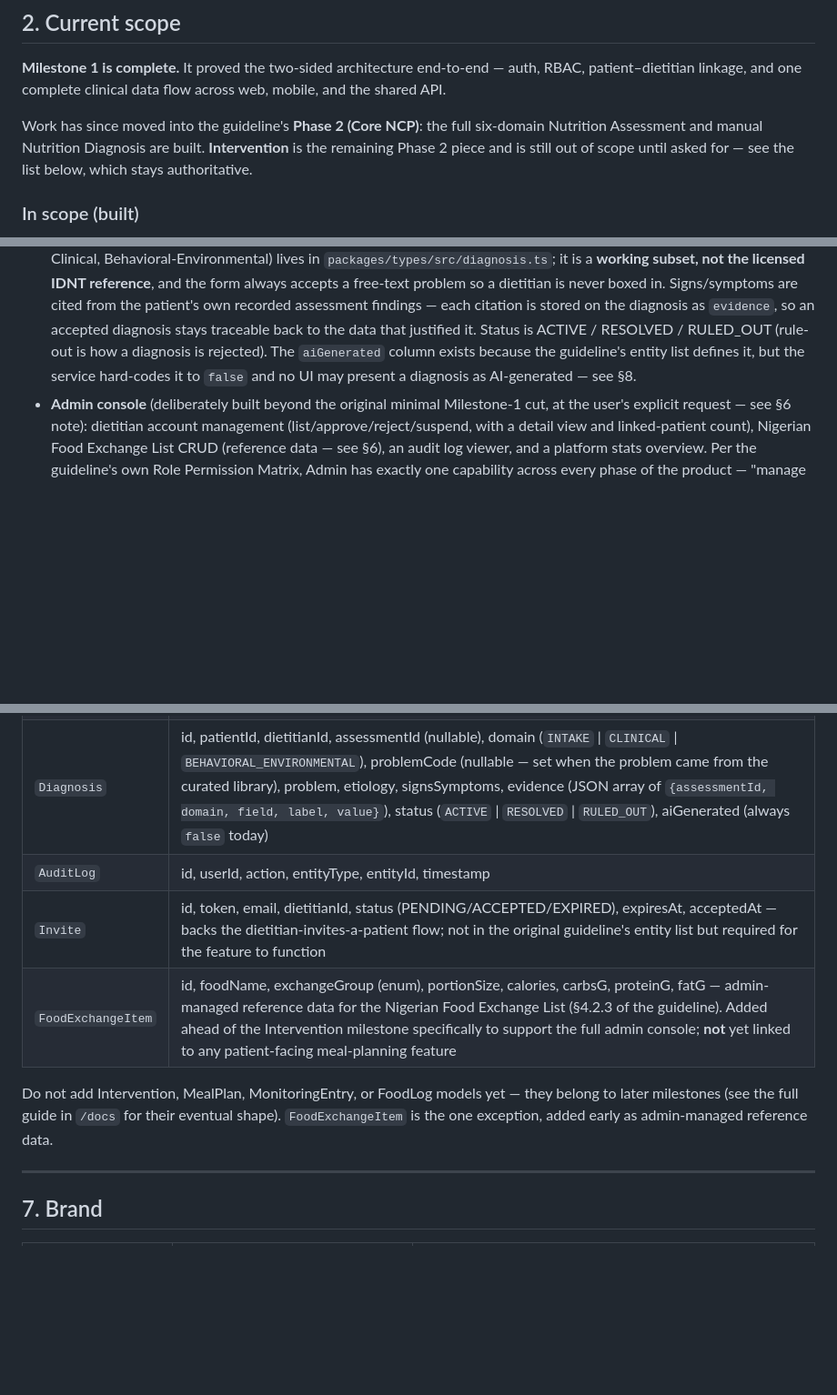
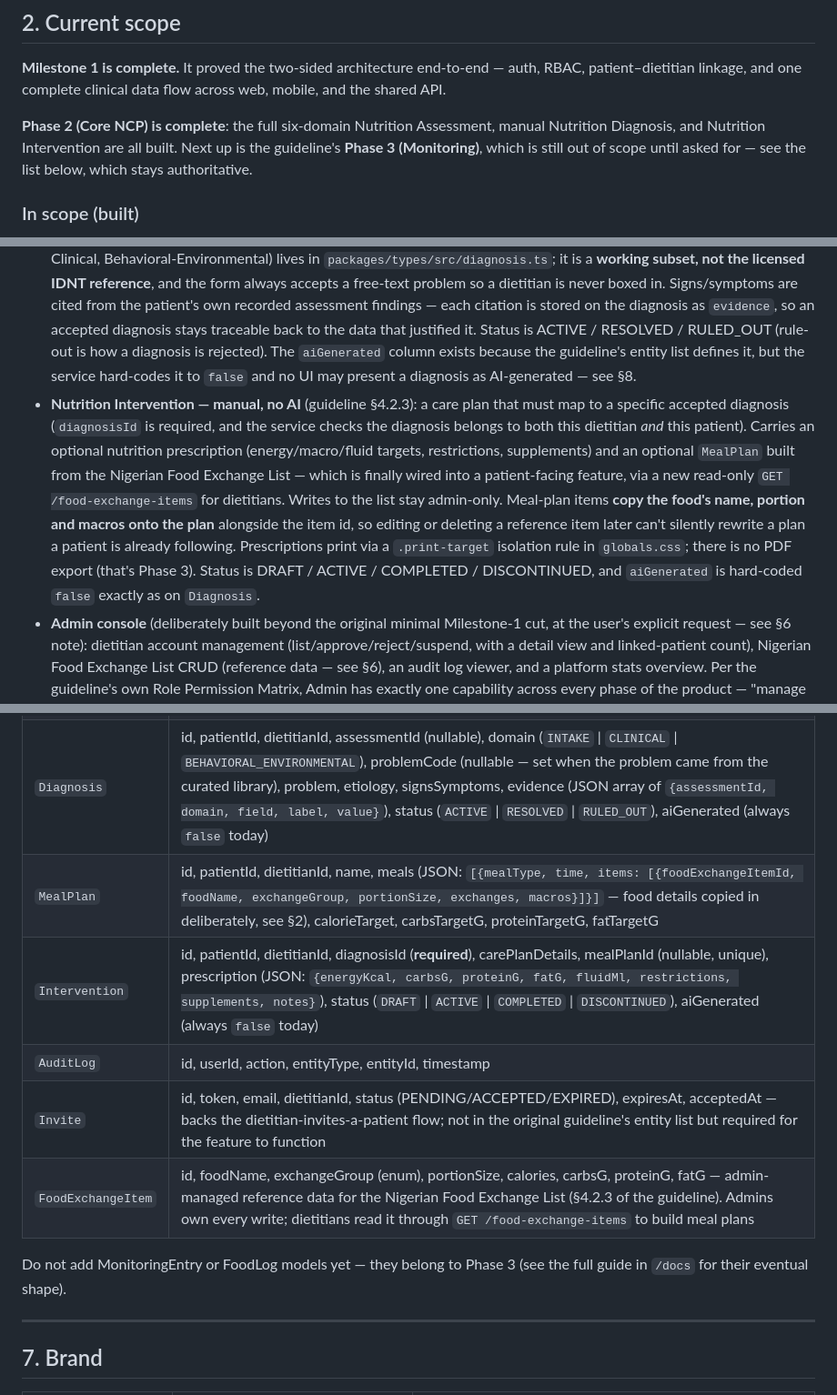
Before and after one commit to diethaven3-sketch/diethaven, a Markdown page: CLAUDE.md, 3 parts joined by grey strips. Shown at 91% size. GitHub-like rendering; blank space fills up the shorter version.

Commit message:
docs: record Phase 2 as complete in CLAUDE.md
Moves nutrition intervention out of the out-of-scope list, adds the MealPlan
and Intervention models to §6, and notes that FoodExchangeItem is no longer
orphaned reference data now that meal planning consumes it.

Phase 3 (Monitoring) is next and stays out of scope until asked for.

Co-Authored-By: Claude Opus 5 (1M context) <noreply@anthropic.com>
Claude-Session: https://claude.ai/code/session_01YCSXfcX8rnpW1bdZDQykJt

```diff
--- a/CLAUDE.md
+++ b/CLAUDE.md
@@ -25,13 +25,14 @@ Two user-facing apps, one shared backend:
 
 **Milestone 1 is complete.** It proved the two-sided architecture end-to-end — auth, RBAC, patient–dietitian linkage, and one complete clinical data flow across web, mobile, and the shared API.
 
-Work has since moved into the guideline's **Phase 2 (Core NCP)**: the full six-domain Nutrition Assessment and manual Nutrition Diagnosis are built. **Intervention** is the remaining Phase 2 piece and is still out of scope until asked for — see the list below, which stays authoritative.
+**Phase 2 (Core NCP) is complete**: the full six-domain Nutrition Assessment, manual Nutrition Diagnosis, and Nutrition Intervention are all built. Next up is the guideline's **Phase 3 (Monitoring)**, which is still out of scope until asked for — see the list below, which stays authoritative.
 
 ### In scope (built)
 - **Backend**: NestJS API + PostgreSQL. RBAC enforced at the API layer (Admin / Dietitian / Patient). Auth: email/password + OTP (mobile). Audit logging on every create/edit/view of in-scope entities. TLS in transit, encryption at rest for PII.
 - **Web (dietitian + admin)**: dietitian registration with credential fields (license number, specialty, facility) — manually approved by admin, no automated verification. Dietitian invites a patient via email/link. Dietitian sees list of linked patients. Dietitian can view/edit their own profile and change their password (credentials stay read-only — an admin verified them at approval).
 - **Nutrition Assessment — all six IDNT domains** (added after Milestone 1 closed, at the user's explicit request; guideline §4.2.1): Patient History, Anthropometric, Biochemical/Laboratory, Nutrition-Focused Physical, Dietary, and Environmental. Each domain is a separate `Assessment` row, so the forms are stage-gated — a dietitian saves progress per domain rather than completing one long form. Derived values are computed server-side and never accepted from the client: BMI from height/weight, and lab results flagged LOW/NORMAL/HIGH against the standard adult reference ranges in `packages/types/src/lab-ranges.ts`. Those ranges are **advisory defaults, not a clinical source of truth** — real ranges vary by lab, assay, sex, and age, so a flag means "look at this", never a diagnosis.
 - **Nutrition Diagnosis — manual, no AI** (guideline §4.2.2): IDNT PES statements (Problem / Etiology / Signs & Symptoms) with a live full-sentence preview. A curated starter library of IDNT terms grouped by the three IDNT domains (Intake, Clinical, Behavioral-Environmental) lives in `packages/types/src/diagnosis.ts`; it is a **working subset, not the licensed IDNT reference**, and the form always accepts a free-text problem so a dietitian is never boxed in. Signs/symptoms are cited from the patient's own recorded assessment findings — each citation is stored on the diagnosis as `evidence`, so an accepted diagnosis stays traceable back to the data that justified it. Status is ACTIVE / RESOLVED / RULED_OUT (rule-out is how a diagnosis is rejected). The `aiGenerated` column exists because the guideline's entity list defines it, but the service hard-codes it to `false` and no UI may present a diagnosis as AI-generated — see §8.
+- **Nutrition Intervention — manual, no AI** (guideline §4.2.3): a care plan that must map to a specific accepted diagnosis (`diagnosisId` is required, and the service checks the diagnosis belongs to both this dietitian *and* this patient). Carries an optional nutrition prescription (energy/macro/fluid targets, restrictions, supplements) and an optional `MealPlan` built from the Nigerian Food Exchange List — which is finally wired into a patient-facing feature, via a new read-only `GET /food-exchange-items` for dietitians. Writes to the list stay admin-only. Meal-plan items **copy the food's name, portion and macros onto the plan** alongside the item id, so editing or deleting a reference item later can't silently rewrite a plan a patient is already following. Prescriptions print via a `.print-target` isolation rule in `globals.css`; there is no PDF export (that's Phase 3). Status is DRAFT / ACTIVE / COMPLETED / DISCONTINUED, and `aiGenerated` is hard-coded `false` exactly as on `Diagnosis`.
 - **Admin console** (deliberately built beyond the original minimal Milestone-1 cut, at the user's explicit request — see §6 note): dietitian account management (list/approve/reject/suspend, with a detail view and linked-patient count), Nigerian Food Exchange List CRUD (reference data — see §6), an audit log viewer, and a platform stats overview. Per the guideline's own Role Permission Matrix, Admin has exactly one capability across every phase of the product — "manage platform settings & dietitian accounts" — so this is the *full* admin scope, not a slice of it. Admin never gets visibility into patient clinical data (assessments, diagnosis, intervention, food logs) at any milestone; that stays dietitian/patient-only per the source spec.
 - **Mobile (patient)**: self-registration + accept-invite flow, OTP login, profile view/edit, view linked dietitian, **read-only** view of their own anthropometric data/trend (as entered by their dietitian).
 - **Brand/UI**: DietHaven palette applied consistently (see §7). WCAG AA contrast, especially orange-on-light.
@@ -129,11 +129,13 @@ The `Assessment` model is domain-flexible by design (JSON `domainData` field). T
 | `PatientProfile` | userId, dietitianId, dateOfBirth, sex, contact, consentStatus |
 | `Assessment` | id, patientId, dietitianId, date, domain (enum — all six domains now in use), domainData (JSON, shape per domain; for `ANTHROPOMETRIC` it is height/weight/bmi, and "weight history" is the ordered list of a patient's rows, not a field duplicated in the JSON). Zod schemas per domain live in `packages/types/src/assessments.ts` as a discriminated union on `domain`. |
 | `Diagnosis` | id, patientId, dietitianId, assessmentId (nullable), domain (`INTAKE` \| `CLINICAL` \| `BEHAVIORAL_ENVIRONMENTAL`), problemCode (nullable — set when the problem came from the curated library), problem, etiology, signsSymptoms, evidence (JSON array of `{assessmentId, domain, field, label, value}`), status (`ACTIVE` \| `RESOLVED` \| `RULED_OUT`), aiGenerated (always `false` today) |
+| `MealPlan` | id, patientId, dietitianId, name, meals (JSON: `[{mealType, time, items: [{foodExchangeItemId, foodName, exchangeGroup, portionSize, exchanges, macros}]}]` — food details copied in deliberately, see §2), calorieTarget, carbsTargetG, proteinTargetG, fatTargetG |
+| `Intervention` | id, patientId, dietitianId, diagnosisId (**required**), carePlanDetails, mealPlanId (nullable, unique), prescription (JSON: `{energyKcal, carbsG, proteinG, fatG, fluidMl, restrictions, supplements, notes}`), status (`DRAFT` \| `ACTIVE` \| `COMPLETED` \| `DISCONTINUED`), aiGenerated (always `false` today) |
 | `AuditLog` | id, userId, action, entityType, entityId, timestamp |
 | `Invite` | id, token, email, dietitianId, status (PENDING/ACCEPTED/EXPIRED), expiresAt, acceptedAt — backs the dietitian-invites-a-patient flow; not in the original guideline's entity list but required for the feature to function |
-| `FoodExchangeItem` | id, foodName, exchangeGroup (enum), portionSize, calories, carbsG, proteinG, fatG — admin-managed reference data for the Nigerian Food Exchange List (§4.2.3 of the guideline). Added ahead of the Intervention milestone specifically to support the full admin console; **not** yet linked to any patient-facing meal-planning feature |
+| `FoodExchangeItem` | id, foodName, exchangeGroup (enum), portionSize, calories, carbsG, proteinG, fatG — admin-managed reference data for the Nigerian Food Exchange List (§4.2.3 of the guideline). Admins own every write; dietitians read it through `GET /food-exchange-items` to build meal plans |
 
-Do not add Intervention, MealPlan, MonitoringEntry, or FoodLog models yet — they belong to later milestones (see the full guide in `/docs` for their eventual shape). `FoodExchangeItem` is the one exception, added early as admin-managed reference data.
+Do not add MonitoringEntry or FoodLog models yet — they belong to Phase 3 (see the full guide in `/docs` for their eventual shape).
 
 ---
 
```
Also changed, not shown: other parts of CLAUDE.md (+0 -1 lines).
